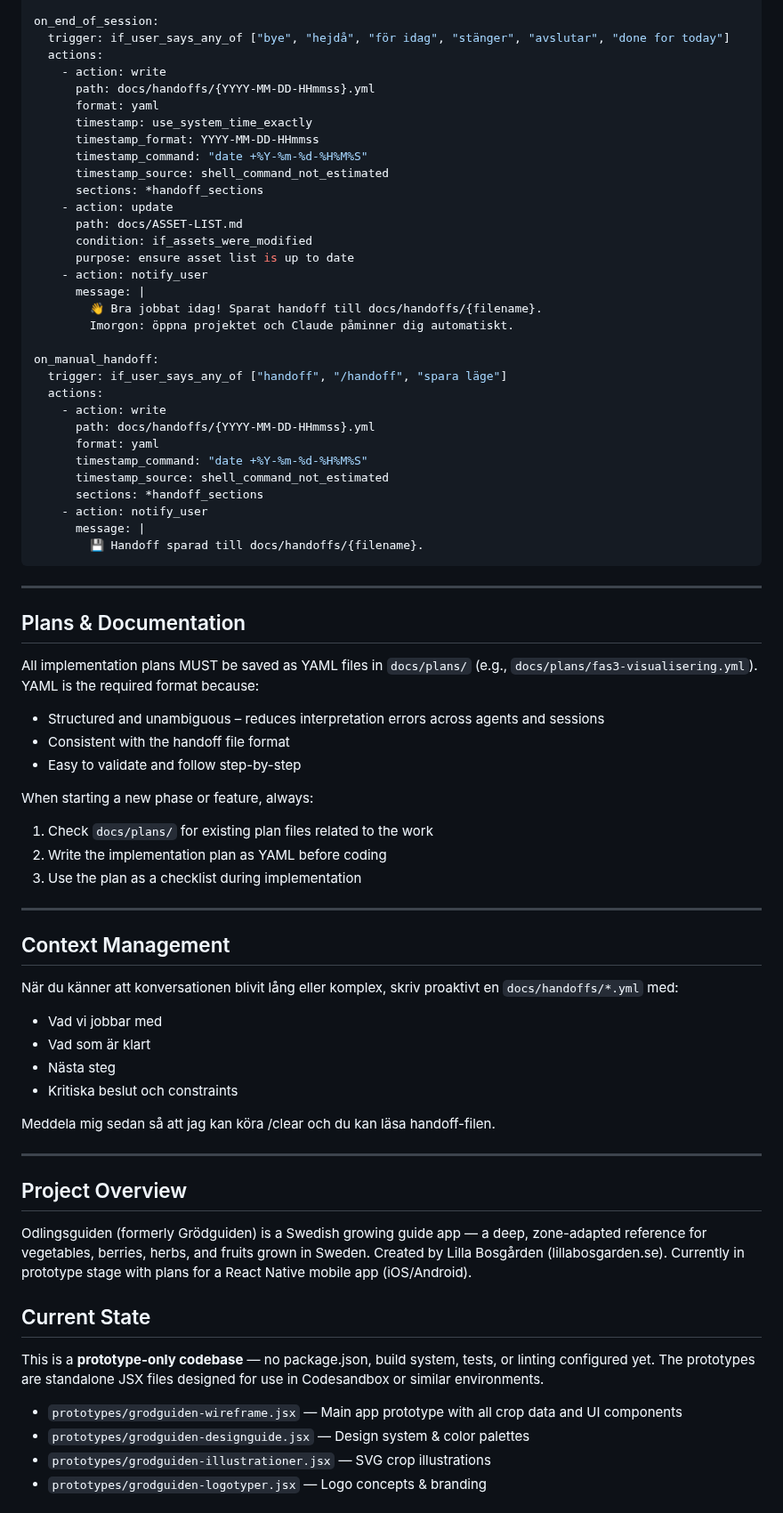
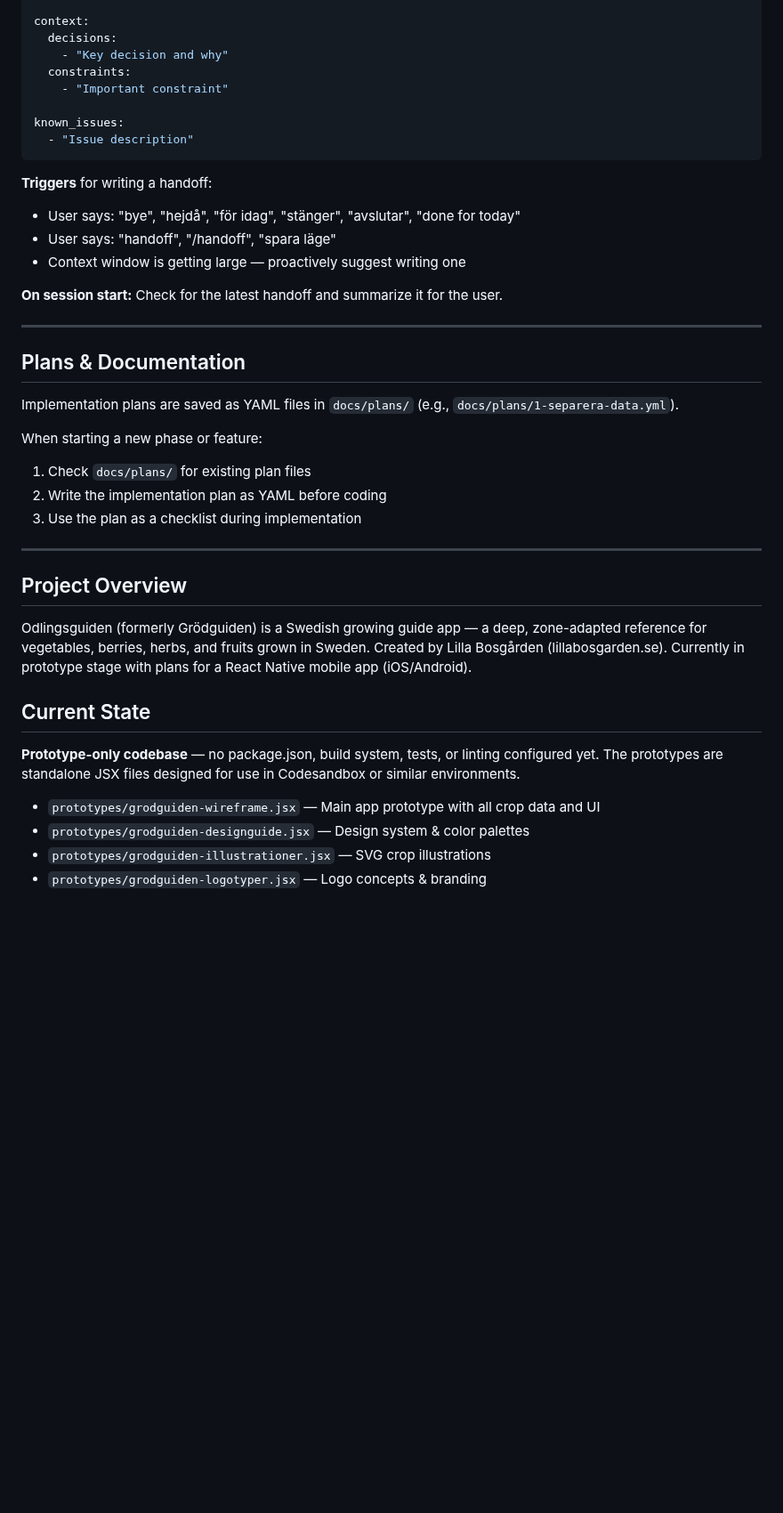
Before and after one commit to jarnesjo/odlingsguiden, a Markdown page: CLAUDE.md, the part around one of its changes. Shown at 89% size. Drawn GitHub-style; blank space fills up the shorter version.

````diff
--- a/CLAUDE.md
+++ b/CLAUDE.md
@@ -85,66 +54,33 @@ on_clear_context:
 
-on_end_of_session:
-  trigger: if_user_says_any_of ["bye", "hejdå", "för idag", "stänger", "avslutar", "done for today"]
-  actions:
-    - action: write
-      path: docs/handoffs/{YYYY-MM-DD-HHmmss}.yml
-      format: yaml
-      timestamp: use_system_time_exactly
-      timestamp_format: YYYY-MM-DD-HHmmss
-      timestamp_command: "date +%Y-%m-%d-%H%M%S"
-      timestamp_source: shell_command_not_estimated
-      sections: *handoff_sections
-    - action: update
-      path: docs/ASSET-LIST.md
-      condition: if_assets_were_modified
-      purpose: ensure asset list is up to date
-    - action: notify_user
-      message: |
-        👋 Bra jobbat idag! Sparat handoff till docs/handoffs/{filename}.
-        Imorgon: öppna projektet och Claude påminner dig automatiskt.
+context:
+  decisions:
+    - "Key decision and why"
+  constraints:
+    - "Important constraint"
 
-on_manual_handoff:
-  trigger: if_user_says_any_of ["handoff", "/handoff", "spara läge"]
-  actions:
-    - action: write
-      path: docs/handoffs/{YYYY-MM-DD-HHmmss}.yml
-      format: yaml
-      timestamp_command: "date +%Y-%m-%d-%H%M%S"
-      timestamp_source: shell_command_not_estimated
-      sections: *handoff_sections
-    - action: notify_user
-      message: |
-        💾 Handoff sparad till docs/handoffs/{filename}.
+known_issues:
+  - "Issue description"
 ```
+
+**Triggers** for writing a handoff:
+
+- User says: "bye", "hejdå", "för idag", "stänger", "avslutar", "done for today"
+- User says: "handoff", "/handoff", "spara läge"
+- Context window is getting large — proactively suggest writing one
+
+**On session start:** Check for the latest handoff and summarize it for the user.
 
 ---
 
 ## Plans & Documentation
 
-All implementation plans MUST be saved as YAML files in `docs/plans/` (e.g., `docs/plans/fas3-visualisering.yml`). YAML is the required format because:
+Implementation plans are saved as YAML files in `docs/plans/` (e.g., `docs/plans/1-separera-data.yml`).
 
-- Structured and unambiguous – reduces interpretation errors across agents and sessions
-- Consistent with the handoff file format
-- Easy to validate and follow step-by-step
+When starting a new phase or feature:
 
-When starting a new phase or feature, always:
-
-1. Check `docs/plans/` for existing plan files related to the work
+1. Check `docs/plans/` for existing plan files
 2. Write the implementation plan as YAML before coding
 3. Use the plan as a checklist during implementation
-
----
-
-## Context Management
-
-När du känner att konversationen blivit lång eller komplex, skriv proaktivt en `docs/handoffs/*.yml` med:
-
-- Vad vi jobbar med
-- Vad som är klart
-- Nästa steg
-- Kritiska beslut och constraints
-
-Meddela mig sedan så att jag kan köra /clear och du kan läsa handoff-filen.
 
 ---
 
@@ -154,9 +90,9 @@ Odlingsguiden (formerly Grödguiden) is a Swedish growing guide app — a deep,
 
 ## Current State
 
-This is a **prototype-only codebase** — no package.json, build system, tests, or linting configured yet. The prototypes are standalone JSX files designed for use in Codesandbox or similar environments.
+**Prototype-only codebase** — no package.json, build system, tests, or linting configured yet. The prototypes are standalone JSX files designed for use in Codesandbox or similar environments.
 
-- `prototypes/grodguiden-wireframe.jsx` — Main app prototype with all crop data and UI components
+- `prototypes/grodguiden-wireframe.jsx` — Main app prototype with all crop data and UI
 - `prototypes/grodguiden-designguide.jsx` — Design system & color palettes
 - `prototypes/grodguiden-illustrationer.jsx` — SVG crop illustrations
 - `prototypes/grodguiden-logotyper.jsx` — Logo concepts & branding
````
Also changed, not shown: other parts of CLAUDE.md (+51 -80 lines).
